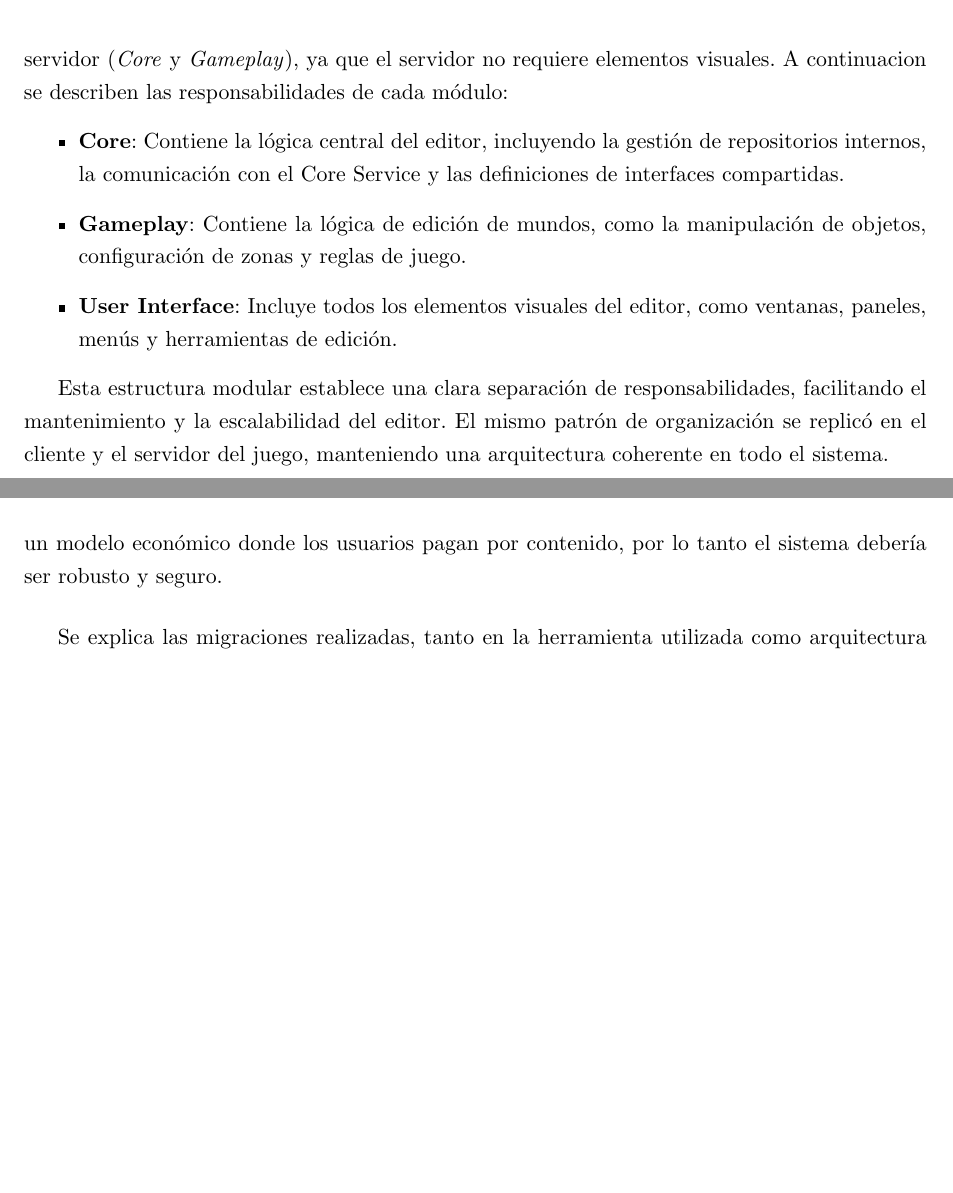
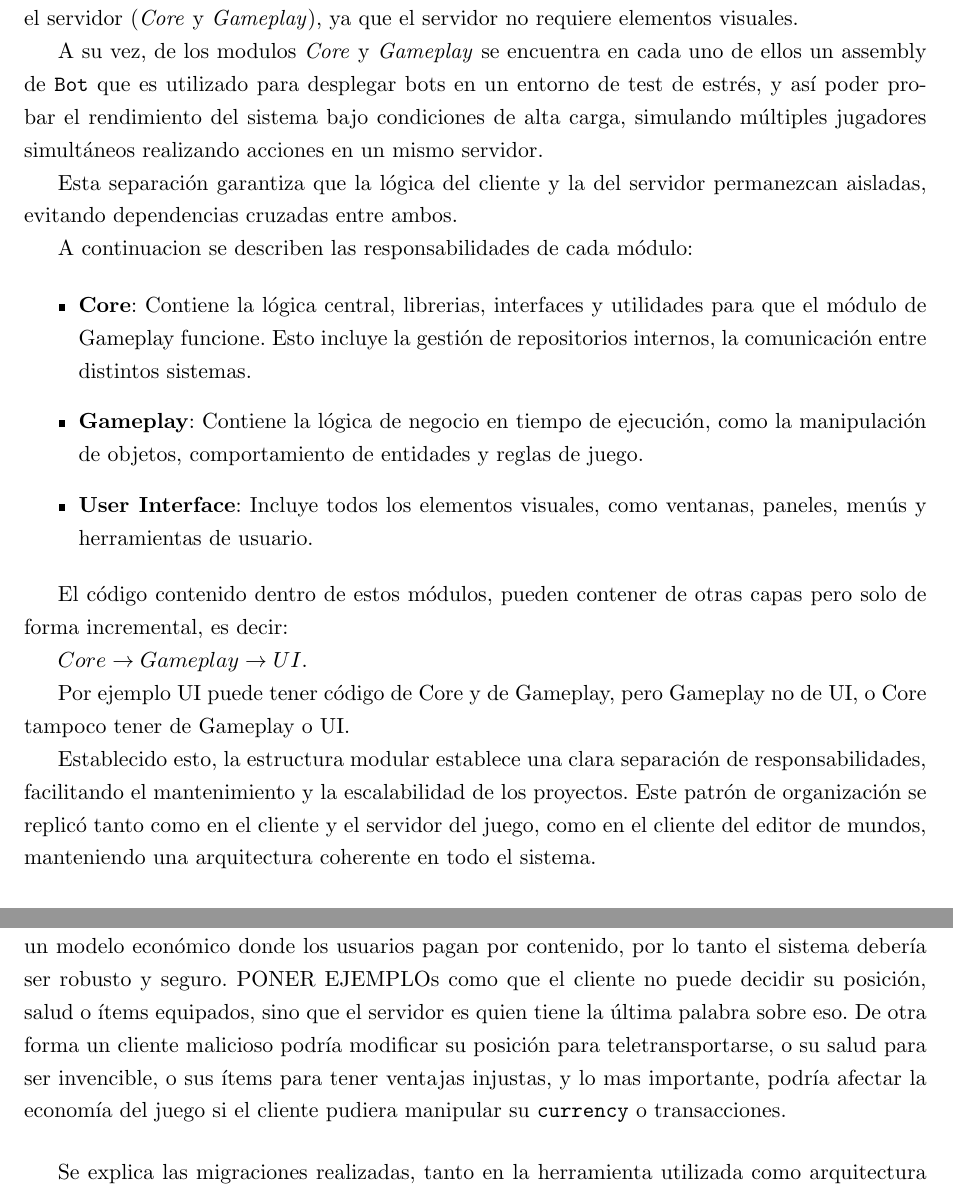
Before and after one commit to FeedTheRealm-org/Documents, a LaTeX document (report/main.tex, which reads report/sections/08-implemented-solutions/game/networking.tex, report/sections/08-implemented-solutions/unity-project-setup/unity-project-setup.tex): two parts of pages 13 and 24 of 69 before the commit and two parts of pages 13 and 24 of 70 after it, joined at a grey line, cut so that both start at the same text, the shorter picture padded with empty space. Compiled offline with pdfLaTeX.

Commit message:
docs: refactor networking and add diagram. fix changes on unity setup file. changed submodule name to Game instead of SubSubmodule Networking.

```diff
--- a/report/sections/08-implemented-solutions/game/networking.tex
+++ b/report/sections/08-implemented-solutions/game/networking.tex
@@ -240,18 +291,33 @@ Ese diseño evita que el cliente decida la lógica final y mantiene el servidor
 
 \vspace{0.15cm}
 
-Sobre decisiones de diseño, con respecto a la decisión de utilizar \textit{protobuf}, su utilización a la hora de serialización y deserialización reduce el ancho de banda, la latencia, el uso de memoria y tráfico total.
+Sobre decisiones de diseño, con respecto a la decisión de utilizar \textit{protobuf}, su utilización a la hora
+de serialización y deserialización reduce el ancho de banda, la latencia, el uso de memoria y tráfico total.
 
-Esto es primordial para el objetivo del proyecto que es obtener una gran cantidad de usuarios y entidades presentes concurrentemente en un mismo servidor y que él tenga un buen rendimiento y capacidad para soportar dicha carga y el cliente un buen rendimiento para que no afecte la jugabilidad.
+Esto es primordial para el objetivo del proyecto que es obtener una gran cantidad de usuarios y entidades
+presentes concurrentemente en un mismo servidor y que él tenga un buen rendimiento y capacidad para soportar
+dicha carga y el cliente un buen rendimiento para que no afecte la jugabilidad.
 
-Además otro aspecto es que dentro del protocolo que comparten ambos lados cliente-servidor se evite errores de \textit{parsing} y al momento de cambios haya un solo punto de modificaciones que afecte todo el sistema.
+Además otro aspecto es que dentro del protocolo que comparten ambos lados cliente-servidor se evite errores de
+\textit{parsing} y al momento de cambios haya un solo punto de modificaciones que afecte todo el sistema.
 
 \vspace{0.5cm}
 
-Se consideró entre otras herramientas a \texttt{Mirror} ya que era la mejor opción encontrada, según sugerencias y recomendaciones a comparación de otras herramientas presentes en \texttt{Unity} para \textit{networking}, para el caso de nuestro proyecto que implica una gran cantidad de usuarios conectados en un mismo entorno y que sea capaz de soportar la comunicación y sincronización en el servidor.
+Se consideró entre otras herramientas a \texttt{Mirror} ya que era la mejor opción encontrada, según sugerencias
+y recomendaciones a comparación de otras herramientas presentes en \texttt{Unity} para \textit{networking},
+para el caso de nuestro proyecto que implica una gran cantidad de usuarios conectados en un mismo entorno y
+que sea capaz de soportar la comunicación y sincronización en el servidor.
 
-Además, está diseñado alrededor de \textit{server authority} que es un factor principal considerado en nuestro diseño, ya que en juegos orientados a este género es importante que tenga seguridad ante adulteraciones de datos, manipulación de estados y otros \textit{hacks}, más aún que se maneja un modelo económico donde los usuarios pagan por contenido, por lo tanto el sistema debería ser robusto y seguro.
+Además, está diseñado alrededor de \textit{server authority} que es un factor principal considerado en nuestro
+diseño, ya que en juegos orientados a este género es importante que tenga seguridad ante adulteraciones de datos,
+manipulación de estados y otros \textit{hacks}, más aún que se maneja un modelo económico donde los usuarios pagan
+por contenido, por lo tanto el sistema debería ser robusto y seguro. PONER EJEMPLOs como que el cliente no puede
+decidir su posición, salud o ítems equipados, sino que el servidor es quien tiene la última palabra sobre eso.
+De otra forma un cliente malicioso podría modificar su posición para teletransportarse, o su salud para ser
+invencible, o sus ítems para tener ventajas injustas, y lo mas importante, podría afectar la economía del juego
+si el cliente pudiera manipular su \texttt{currency} o transacciones.
 
 \vspace{0.5cm}
 
-Se explica las migraciones realizadas, tanto en la herramienta utilizada como arquitectura optada al principio y final del proyecto, en el apéndice (TODO:(reference) ver de hacer apéndice).
+Se explica las migraciones realizadas, tanto en la herramienta utilizada como arquitectura optada al principio y
+final del proyecto, en el apéndice (TODO:(reference) ver de hacer apéndice).
--- a/report/sections/08-implemented-solutions/unity-project-setup/unity-project-setup.tex
+++ b/report/sections/08-implemented-solutions/unity-project-setup/unity-project-setup.tex
@@ -16,19 +16,31 @@ Ambos proyectos se estructuran en tres módulos: \textit{Core}, \textit{Gameplay
 cada uno compilado como un assembly independiente. En el caso del proyecto de juego, esta estructura se
 separa en 3 assemblies para el cliente (\textit{Core}, \textit{Gameplay}, \textit{User Interface}) y
 2 assemblies para el servidor (\textit{Core} y \textit{Gameplay}), ya que el servidor no requiere elementos visuales.
+
+A su vez, de los modulos \textit{Core} y \textit{Gameplay} se encuentra en cada uno de ellos un assembly de \texttt{Bot}
+que es utilizado para desplegar bots en un entorno de test de estrés, y así poder probar el rendimiento del sistema
+bajo condiciones de alta carga, simulando múltiples jugadores simultáneos realizando acciones en un mismo servidor.
+
+Esta separación garantiza que la lógica del cliente y la del servidor permanezcan aisladas, evitando dependencias
+cruzadas entre ambos.
+
 A continuacion se describen las responsabilidades de cada módulo:
+
 \begin{itemize}
-  \item \textbf{Core}: Contiene la lógica central del editor, incluyendo la gestión de repositorios internos,
-  la comunicación con el Core Service y las definiciones de interfaces compartidas.
-  \item \textbf{Gameplay}: Contiene la lógica de edición de mundos, como la manipulación de objetos,
-  configuración de zonas y reglas de juego.
-  \item \textbf{User Interface}: Incluye todos los elementos visuales del editor, como ventanas, paneles,
-  menús y herramientas de edición.
+  \item \textbf{Core}: Contiene la lógica central, librerias, interfaces y utilidades para que el módulo de Gameplay funcione. Esto incluye la gestión de repositorios internos, la comunicación entre distintos sistemas.
+  \item \textbf{Gameplay}: Contiene la lógica de negocio en tiempo de ejecución, como la manipulación de objetos, comportamiento de entidades y reglas de juego.
+  \item \textbf{User Interface}: Incluye todos los elementos visuales, como ventanas, paneles, menús y herramientas de usuario.
 \end{itemize}
 
-Esta estructura modular establece una clara separación de responsabilidades, facilitando el mantenimiento y
-la escalabilidad del editor. El mismo patrón de organización se replicó en el cliente y el servidor del juego,
-manteniendo una arquitectura coherente en todo el sistema.
+El código contenido dentro de estos módulos, pueden contener de otras capas pero solo de forma incremental, es decir:
+
+$Core \rightarrow Gameplay \rightarrow UI.$
+
+Por ejemplo UI puede tener código de Core y de Gameplay, pero Gameplay no de UI, o Core tampoco tener de Gameplay o UI.
+
+Establecido esto, la estructura modular establece una clara separación de responsabilidades, facilitando el mantenimiento y
+la escalabilidad de los proyectos. Este patrón de organización se replicó tanto como en el cliente y el servidor del
+juego, como en el cliente del editor de mundos, manteniendo una arquitectura coherente en todo el sistema.
 
 \subsubsection{Injección de dependencias con VContainer}
 
```
Also changed, not shown: report/modules/08-implemented-solution.tex (+1 -1 lines), report/img/08-implemented-solution/networking/networking.jpg (added), report/sections/08-implemented-solutions/game/client-core.tex (deleted), report/sections/08-implemented-solutions/game/server-core.tex (deleted), report/sections/08-implemented-solutions/game/server.tex (added), report/sections/08-implemented-solutions/game/networking.tex (119 more changed lines), report/sections/08-implemented-solutions/unity-project-setup/unity-project-setup.tex (2 more changed lines).
